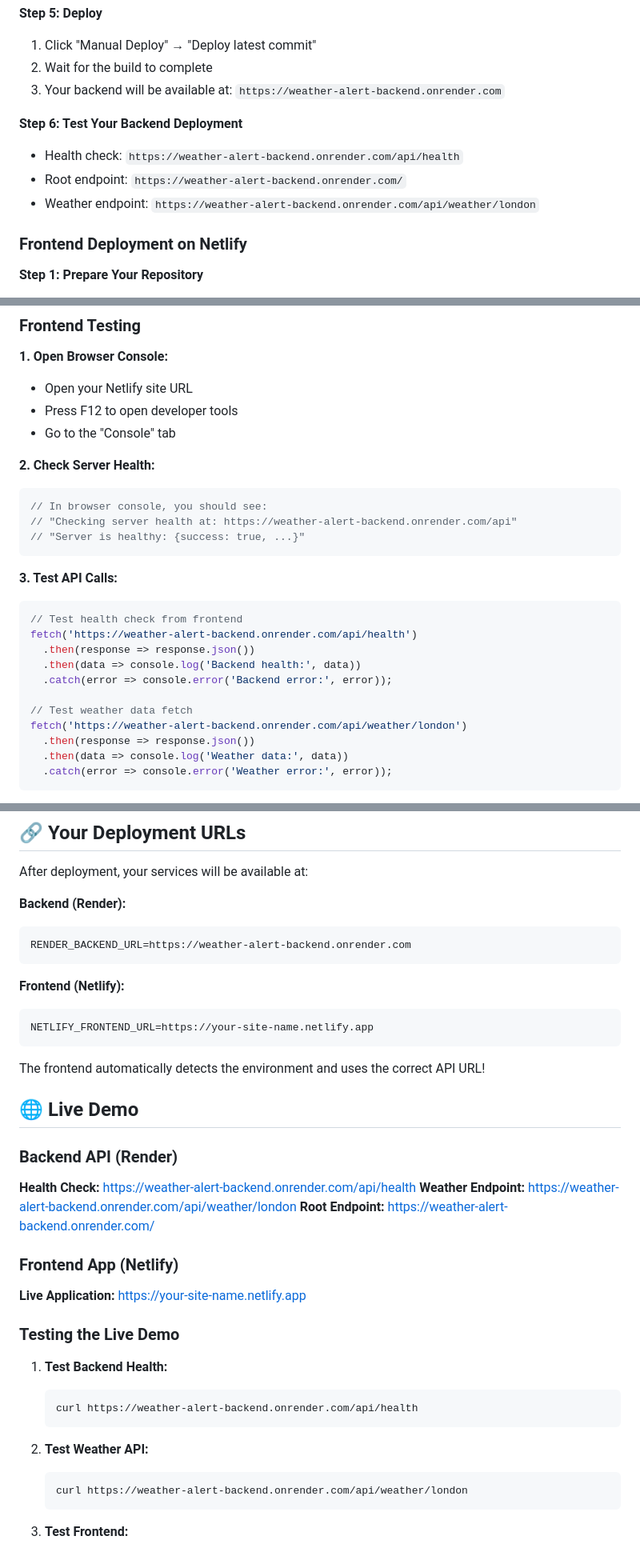
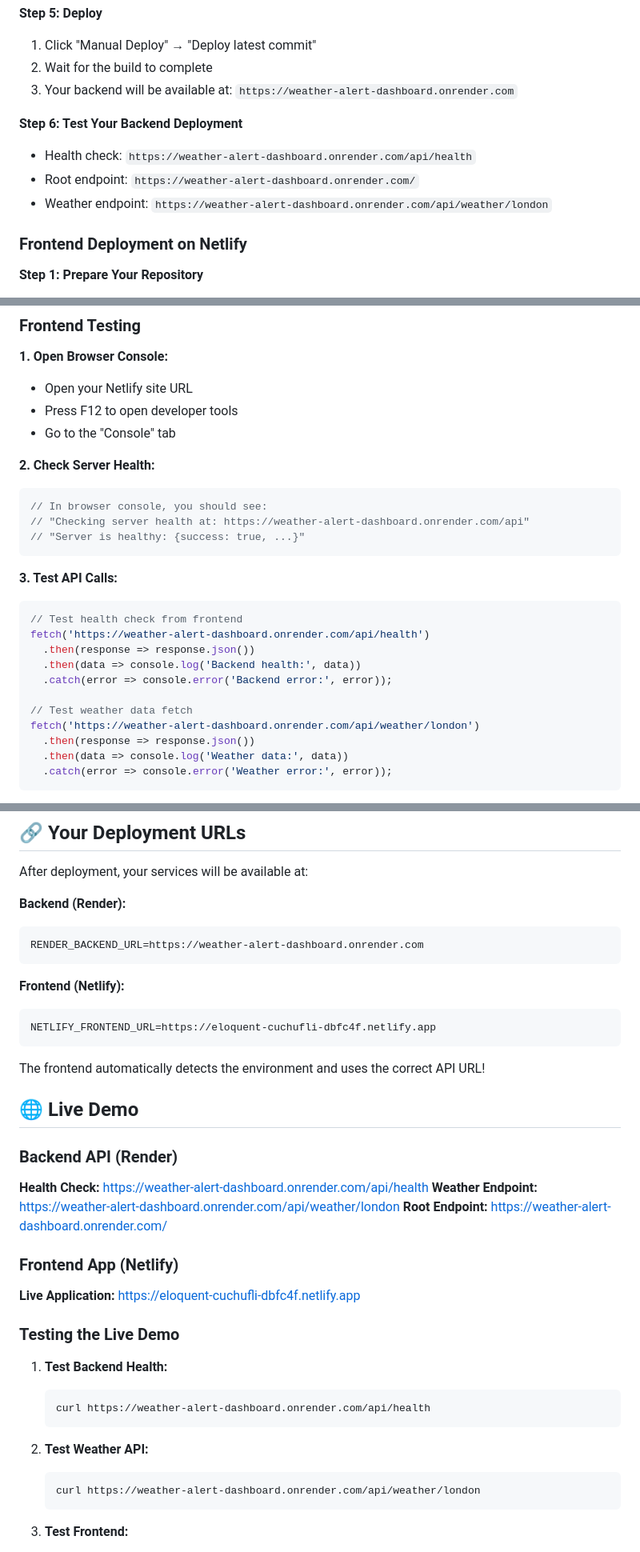
Before and after one commit to achaltri29/Weather-Alert-Dashboard, a Markdown page: README.md, 3 parts joined by grey strips. Shown at 80% size. Rendered like a GitHub page.

Commit message:
Update README with actual deployment URLs

````diff
--- a/README.md
+++ b/README.md
@@ -121,12 +121,12 @@ docker-compose up -d
 **Step 5: Deploy**
 1. Click "Manual Deploy" → "Deploy latest commit"
 2. Wait for the build to complete
-3. Your backend will be available at: `https://weather-alert-backend.onrender.com`
+3. Your backend will be available at: `https://weather-alert-dashboard.onrender.com`
 
 **Step 6: Test Your Backend Deployment**
-- Health check: `https://weather-alert-backend.onrender.com/api/health`
-- Root endpoint: `https://weather-alert-backend.onrender.com/`
-- Weather endpoint: `https://weather-alert-backend.onrender.com/api/weather/london`
+- Health check: `https://weather-alert-dashboard.onrender.com/api/health`
+- Root endpoint: `https://weather-alert-dashboard.onrender.com/`
+- Weather endpoint: `https://weather-alert-dashboard.onrender.com/api/weather/london`
 
 ### Frontend Deployment on Netlify
 
@@ -228,20 +228,20 @@ curl https://weather-alert-backend.onrender.com/
 **2. Check Server Health:**
 ```javascript
 // In browser console, you should see:
-// "Checking server health at: https://weather-alert-backend.onrender.com/api"
+// "Checking server health at: https://weather-alert-dashboard.onrender.com/api"
 // "Server is healthy: {success: true, ...}"
 ```
 
 **3. Test API Calls:**
 ```javascript
 // Test health check from frontend
-fetch('https://weather-alert-backend.onrender.com/api/health')
+fetch('https://weather-alert-dashboard.onrender.com/api/health')
   .then(response => response.json())
   .then(data => console.log('Backend health:', data))
   .catch(error => console.error('Backend error:', error));
 
 // Test weather data fetch
-fetch('https://weather-alert-backend.onrender.com/api/weather/london')
+fetch('https://weather-alert-dashboard.onrender.com/api/weather/london')
   .then(response => response.json())
   .then(data => console.log('Weather data:', data))
   .catch(error => console.error('Weather error:', error));
@@ -451,12 +451,12 @@ After deployment, your services will be available at:
 
 **Backend (Render):**
 ```
-RENDER_BACKEND_URL=https://weather-alert-backend.onrender.com
+RENDER_BACKEND_URL=https://weather-alert-dashboard.onrender.com
 ```
 
 **Frontend (Netlify):**
 ```
-NETLIFY_FRONTEND_URL=https://your-site-name.netlify.app
+NETLIFY_FRONTEND_URL=https://eloquent-cuchufli-dbfc4f.netlify.app
 ```
 
 The frontend automatically detects the environment and uses the correct API URL!
@@ -464,23 +464,23 @@ The frontend automatically detects the environment and uses the correct API URL!
 ## 🌐 Live Demo
 
 ### Backend API (Render)
-**Health Check:** https://weather-alert-backend.onrender.com/api/health
-**Weather Endpoint:** https://weather-alert-backend.onrender.com/api/weather/london
-**Root Endpoint:** https://weather-alert-backend.onrender.com/
+**Health Check:** https://weather-alert-dashboard.onrender.com/api/health
+**Weather Endpoint:** https://weather-alert-dashboard.onrender.com/api/weather/london
+**Root Endpoint:** https://weather-alert-dashboard.onrender.com/
 
 ### Frontend App (Netlify)
-**Live Application:** https://your-site-name.netlify.app
+**Live Application:** https://eloquent-cuchufli-dbfc4f.netlify.app
 
 ### Testing the Live Demo
 
 1. **Test Backend Health:**
    ```bash
-   curl https://weather-alert-backend.onrender.com/api/health
+   curl https://weather-alert-dashboard.onrender.com/api/health
    ```
 
 2. **Test Weather API:**
    ```bash
-   curl https://weather-alert-backend.onrender.com/api/weather/london
+   curl https://weather-alert-dashboard.onrender.com/api/weather/london
    ```
 
 3. **Test Frontend:**
````
Also changed, not shown: other parts of README.md (+6 -6 lines).
